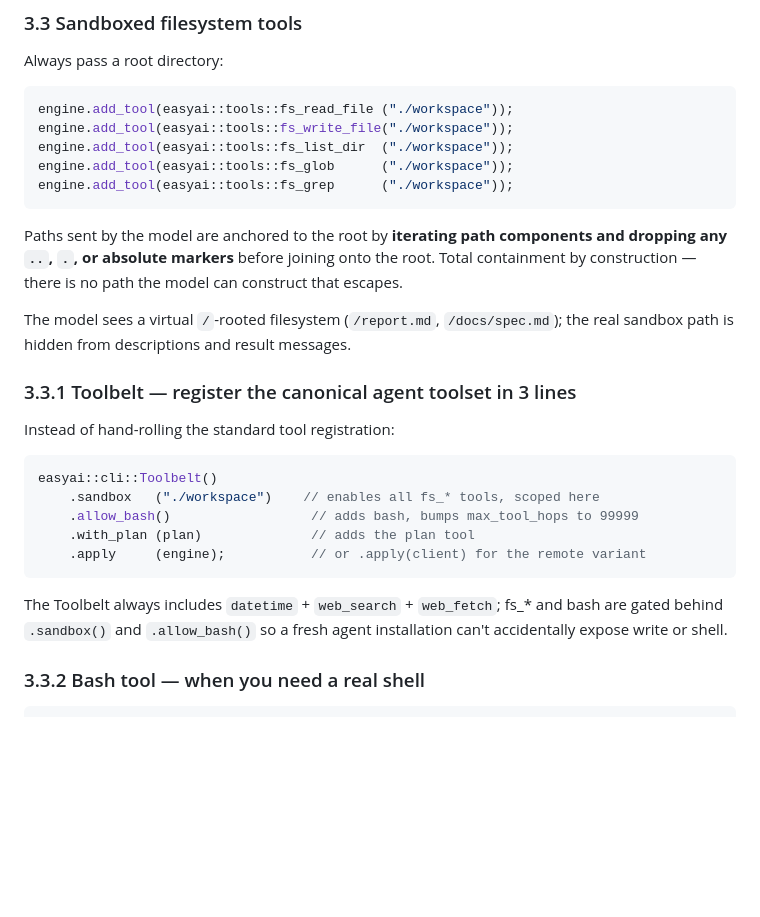
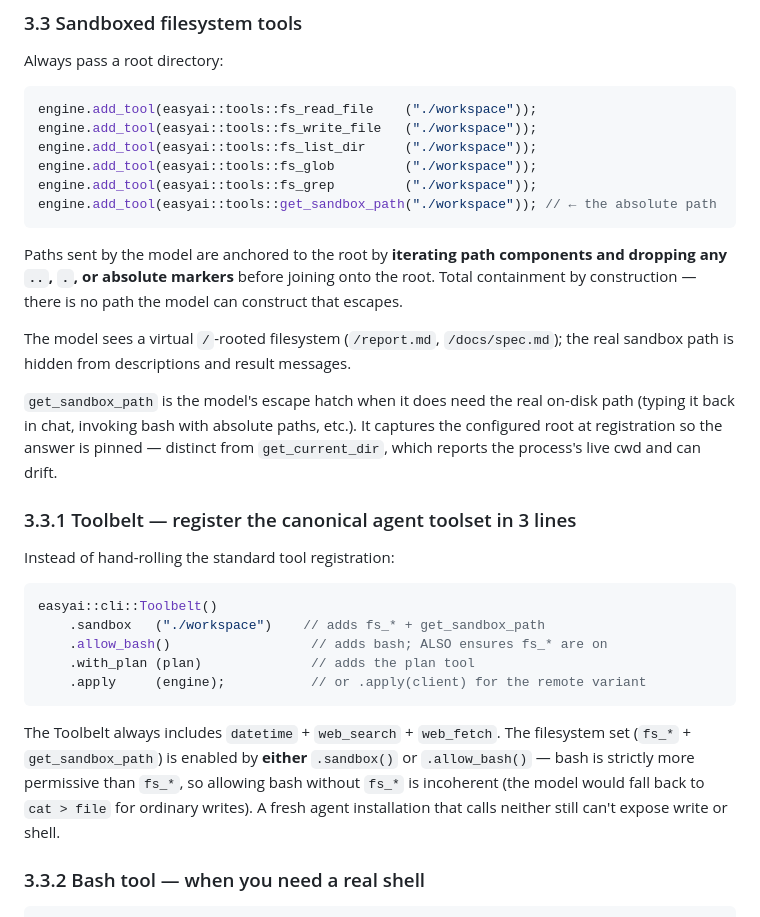
Before and after one commit to solariun/easy, a Markdown page: manual.md, the part around the change. GitHub-like rendering; blank space fills up the shorter version.

````diff
--- a/manual.md
+++ b/manual.md
@@ -958,11 +958,12 @@ applies to any `on_change`-style observable in a tool.
 Always pass a root directory:
 
 ```cpp
-engine.add_tool(easyai::tools::fs_read_file ("./workspace"));
-engine.add_tool(easyai::tools::fs_write_file("./workspace"));
-engine.add_tool(easyai::tools::fs_list_dir  ("./workspace"));
-engine.add_tool(easyai::tools::fs_glob      ("./workspace"));
-engine.add_tool(easyai::tools::fs_grep      ("./workspace"));
+engine.add_tool(easyai::tools::fs_read_file    ("./workspace"));
+engine.add_tool(easyai::tools::fs_write_file   ("./workspace"));
+engine.add_tool(easyai::tools::fs_list_dir     ("./workspace"));
+engine.add_tool(easyai::tools::fs_glob         ("./workspace"));
+engine.add_tool(easyai::tools::fs_grep         ("./workspace"));
+engine.add_tool(easyai::tools::get_sandbox_path("./workspace")); // ← the absolute path
 ```
 
 Paths sent by the model are anchored to the root by **iterating path
@@ -974,21 +975,30 @@ The model sees a virtual `/`-rooted filesystem (`/report.md`,
 `/docs/spec.md`); the real sandbox path is hidden from descriptions
 and result messages.
 
+`get_sandbox_path` is the model's escape hatch when it does need the
+real on-disk path (typing it back in chat, invoking bash with absolute
+paths, etc.). It captures the configured root at registration so the
+answer is pinned — distinct from `get_current_dir`, which reports the
+process's live cwd and can drift.
+
 ### 3.3.1 Toolbelt — register the canonical agent toolset in 3 lines
 
 Instead of hand-rolling the standard tool registration:
 
 ```cpp
 easyai::cli::Toolbelt()
-    .sandbox   ("./workspace")    // enables all fs_* tools, scoped here
-    .allow_bash()                  // adds bash, bumps max_tool_hops to 99999
+    .sandbox   ("./workspace")    // adds fs_* + get_sandbox_path
+    .allow_bash()                  // adds bash; ALSO ensures fs_* are on
     .with_plan (plan)              // adds the plan tool
     .apply     (engine);           // or .apply(client) for the remote variant
 ```
 
-The Toolbelt always includes `datetime` + `web_search` + `web_fetch`;
-fs_* and bash are gated behind `.sandbox()` and `.allow_bash()` so a
-fresh agent installation can't accidentally expose write or shell.
+The Toolbelt always includes `datetime` + `web_search` + `web_fetch`.
+The filesystem set (`fs_*` + `get_sandbox_path`) is enabled by **either**
+`.sandbox()` or `.allow_bash()` — bash is strictly more permissive than
+`fs_*`, so allowing bash without `fs_*` is incoherent (the model would
+fall back to `cat > file` for ordinary writes). A fresh agent
+installation that calls neither still can't expose write or shell.
 
 ### 3.3.2 Bash tool — when you need a real shell
 
````
Also changed, not shown: design.md (+30 -0 lines), easyai-server.md (+6 -6 lines).
